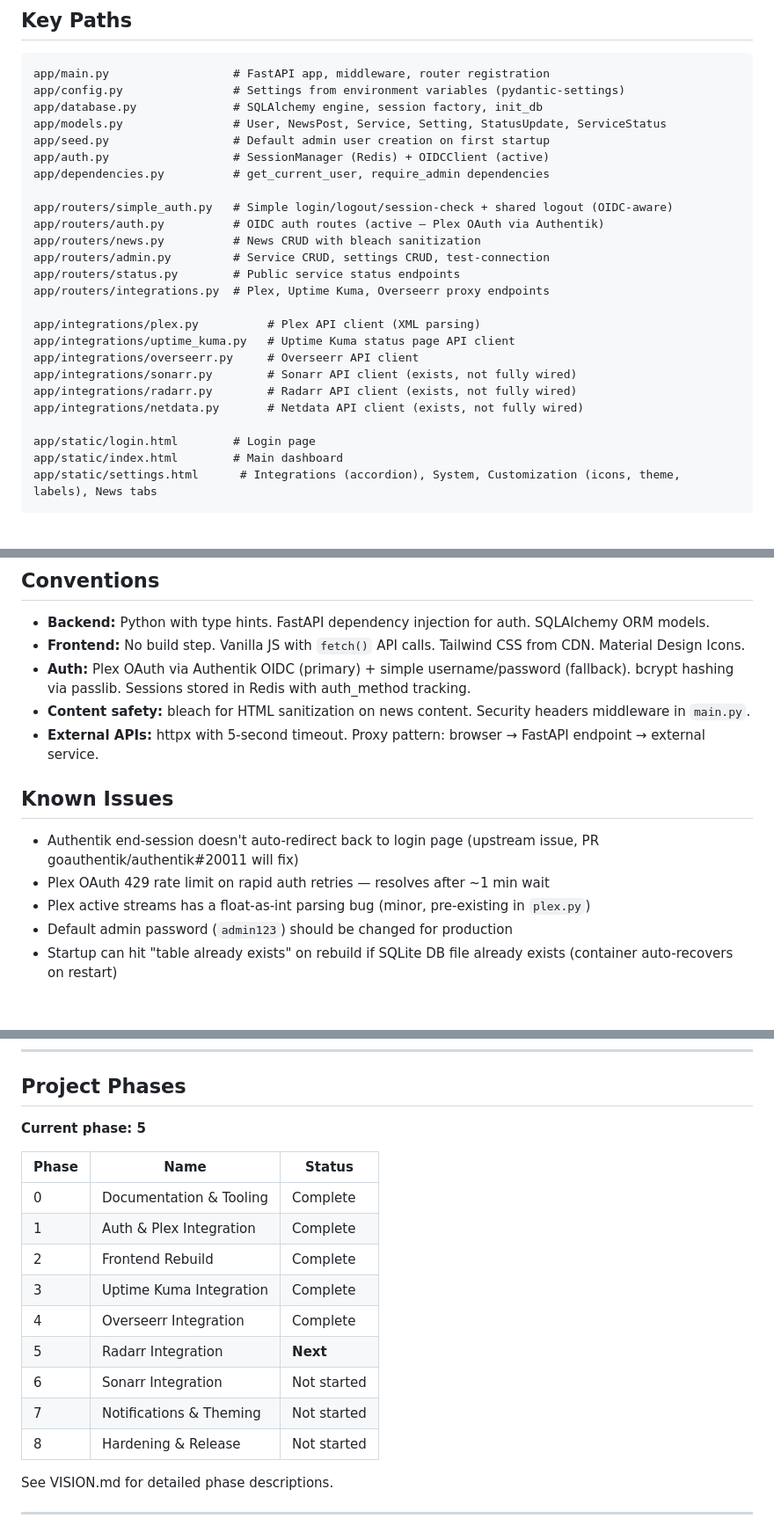
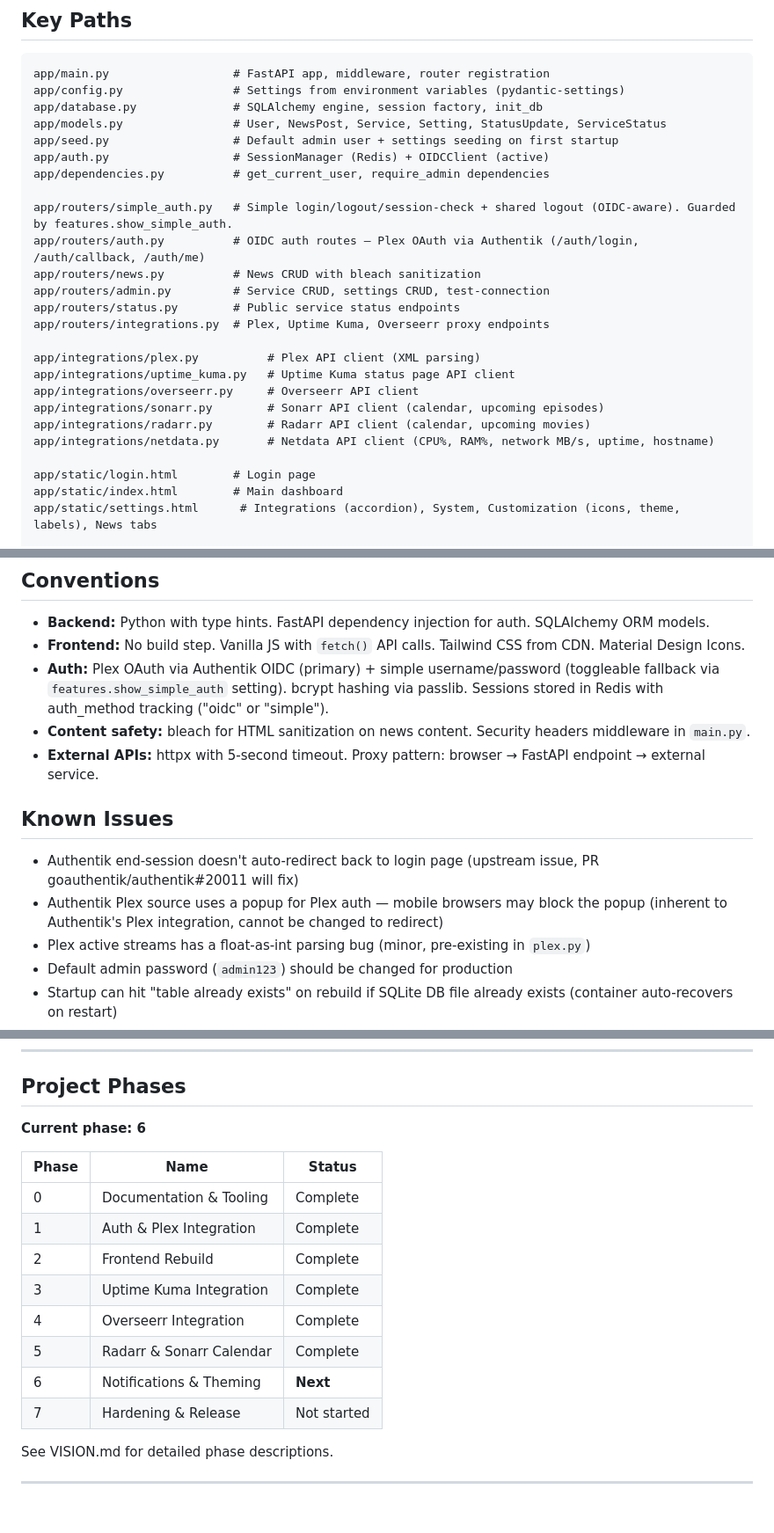
Before and after one commit to JordanFromIT/Webservarr, a Markdown page: CLAUDE.md, 3 parts joined by grey strips. Shown at 88% size. Rendered like a GitHub page; blank space fills up the shorter version.

Commit message:
docs: update CLAUDE.md for auth cleanup and project phase corrections
Co-Authored-By: Claude Opus 4.6 <noreply@anthropic.com>

```diff
--- a/CLAUDE.md
+++ b/CLAUDE.md
@@ -11,12 +11,12 @@ app/main.py                  # FastAPI app, middleware, router registration
 app/config.py                # Settings from environment variables (pydantic-settings)
 app/database.py              # SQLAlchemy engine, session factory, init_db
 app/models.py                # User, NewsPost, Service, Setting, StatusUpdate, ServiceStatus
-app/seed.py                  # Default admin user creation on first startup
+app/seed.py                  # Default admin user + settings seeding on first startup
 app/auth.py                  # SessionManager (Redis) + OIDCClient (active)
 app/dependencies.py          # get_current_user, require_admin dependencies
 
-app/routers/simple_auth.py   # Simple login/logout/session-check + shared logout (OIDC-aware)
-app/routers/auth.py          # OIDC auth routes (active — Plex OAuth via Authentik)
+app/routers/simple_auth.py   # Simple login/logout/session-check + shared logout (OIDC-aware). Guarded by features.show_simple_auth.
+app/routers/auth.py          # OIDC auth routes — Plex OAuth via Authentik (/auth/login, /auth/callback, /auth/me)
 app/routers/news.py          # News CRUD with bleach sanitization
 app/routers/admin.py         # Service CRUD, settings CRUD, test-connection
 app/routers/status.py        # Public service status endpoints
@@ -25,9 +25,9 @@ app/routers/integrations.py  # Plex, Uptime Kuma, Overseerr proxy endpoints
 app/integrations/plex.py          # Plex API client (XML parsing)
 app/integrations/uptime_kuma.py   # Uptime Kuma status page API client
 app/integrations/overseerr.py     # Overseerr API client
-app/integrations/sonarr.py        # Sonarr API client (exists, not fully wired)
-app/integrations/radarr.py        # Radarr API client (exists, not fully wired)
-app/integrations/netdata.py       # Netdata API client (exists, not fully wired)
+app/integrations/sonarr.py        # Sonarr API client (calendar, upcoming episodes)
+app/integrations/radarr.py        # Radarr API client (calendar, upcoming movies)
+app/integrations/netdata.py       # Netdata API client (CPU%, RAM%, network MB/s, uptime, hostname)
 
 app/static/login.html        # Login page
 app/static/index.html        # Main dashboard
@@ -73,14 +73,14 @@ ssh webserver "cd /root/hms-dashboard && docker compose exec hms-dashboard /bin/
 
 - **Backend:** Python with type hints. FastAPI dependency injection for auth. SQLAlchemy ORM models.
 - **Frontend:** No build step. Vanilla JS with `fetch()` API calls. Tailwind CSS from CDN. Material Design Icons.
-- **Auth:** Plex OAuth via Authentik OIDC (primary) + simple username/password (fallback). bcrypt hashing via passlib. Sessions stored in Redis with auth_method tracking.
+- **Auth:** Plex OAuth via Authentik OIDC (primary) + simple username/password (toggleable fallback via `features.show_simple_auth` setting). bcrypt hashing via passlib. Sessions stored in Redis with auth_method tracking ("oidc" or "simple").
 - **Content safety:** bleach for HTML sanitization on news content. Security headers middleware in `main.py`.
 - **External APIs:** httpx with 5-second timeout. Proxy pattern: browser → FastAPI endpoint → external service.
 
 ## Known Issues
 
 - Authentik end-session doesn't auto-redirect back to login page (upstream issue, PR goauthentik/authentik#20011 will fix)
-- Plex OAuth 429 rate limit on rapid auth retries — resolves after ~1 min wait
+- Authentik Plex source uses a popup for Plex auth — mobile browsers may block the popup (inherent to Authentik's Plex integration, cannot be changed to redirect)
 - Plex active streams has a float-as-int parsing bug (minor, pre-existing in `plex.py`)
 - Default admin password (`admin123`) should be changed for production
 - Startup can hit "table already exists" on rebuild if SQLite DB file already exists (container auto-recovers on restart)
@@ -133,7 +133,7 @@ brand-assets/
 
 ## Project Phases
 
-**Current phase: 5**
+**Current phase: 6**
 
 | Phase | Name | Status |
 |-------|------|--------|
@@ -142,10 +142,9 @@ brand-assets/
 | 2 | Frontend Rebuild | Complete |
 | 3 | Uptime Kuma Integration | Complete |
 | 4 | Overseerr Integration | Complete |
-| 5 | Radarr Integration | **Next** |
-| 6 | Sonarr Integration | Not started |
-| 7 | Notifications & Theming | Not started |
-| 8 | Hardening & Release | Not started |
+| 5 | Radarr & Sonarr Calendar | Complete |
+| 6 | Notifications & Theming | **Next** |
+| 7 | Hardening & Release | Not started |
 
 See VISION.md for detailed phase descriptions.
 
```
